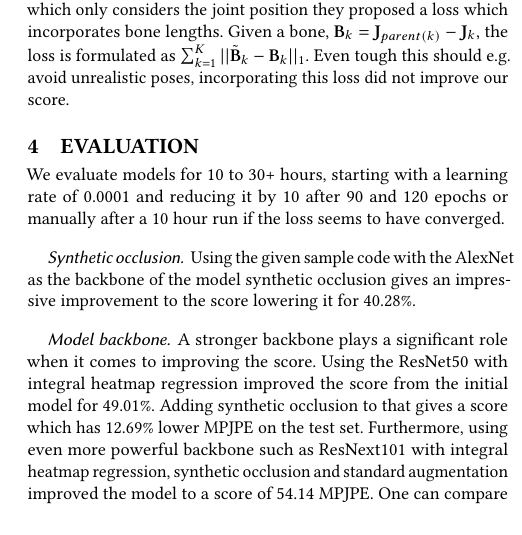
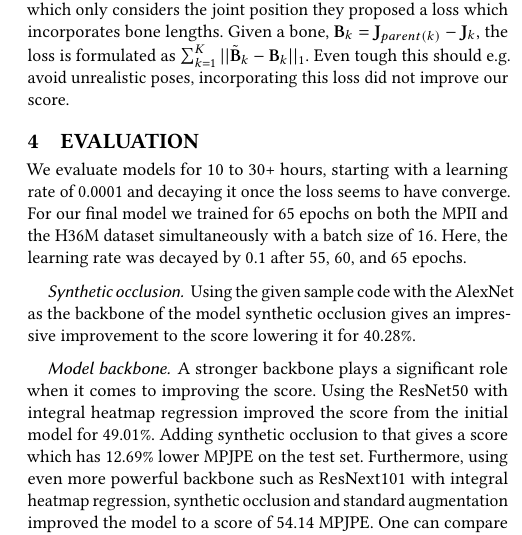
Before and after one commit to FatjonZOGAJ/human-pose-estimation, a LaTeX paper (report/mp-report.tex, which reads report/mp-report-body.tex): part of one column of page 3 of 4, cut so that both start at the same text. Compiled offline with pdfLaTeX.

Commit message:
add part to evaluation

```diff
--- a/report/mp-report-body.tex
+++ b/report/mp-report-body.tex
@@ -215,9 +215,8 @@ Even tough this should e.g. avoid unrealistic poses, incorporating this loss did
 
 
 \section{Evaluation}
-We evaluate models for 10 to 30+ hours, starting with a learning rate of 0.0001 and reducing it by 10
-after 90 and 120 epochs or manually after a 10 hour run if the loss seems to have converged.
-% 55 epochs on both 50/50 then smaller lr only on h36m
+We evaluate models for 10 to 30+ hours, starting with a learning rate of 0.0001 and decaying it once the loss seems to have converge.
+For our final model we trained for 65 epochs on both the MPII and the H36M dataset simultaneously with a batch size of 16. Here, the learning rate was decayed by 0.1 after 55, 60, and 65 epochs.
 
 %\todo{In the evaluation section you should describe the experiments that support the claims of the story of your report. For example, if you previously said ``We propose to combine model A with component B which leads to improved accuracy.'' you should back this up with experimental evidence here. Typically, this means that you should show the performance of model A with and without component B. May be your method warrants other kinds of such ablation studies, which you might include and describe here.}
 
```
